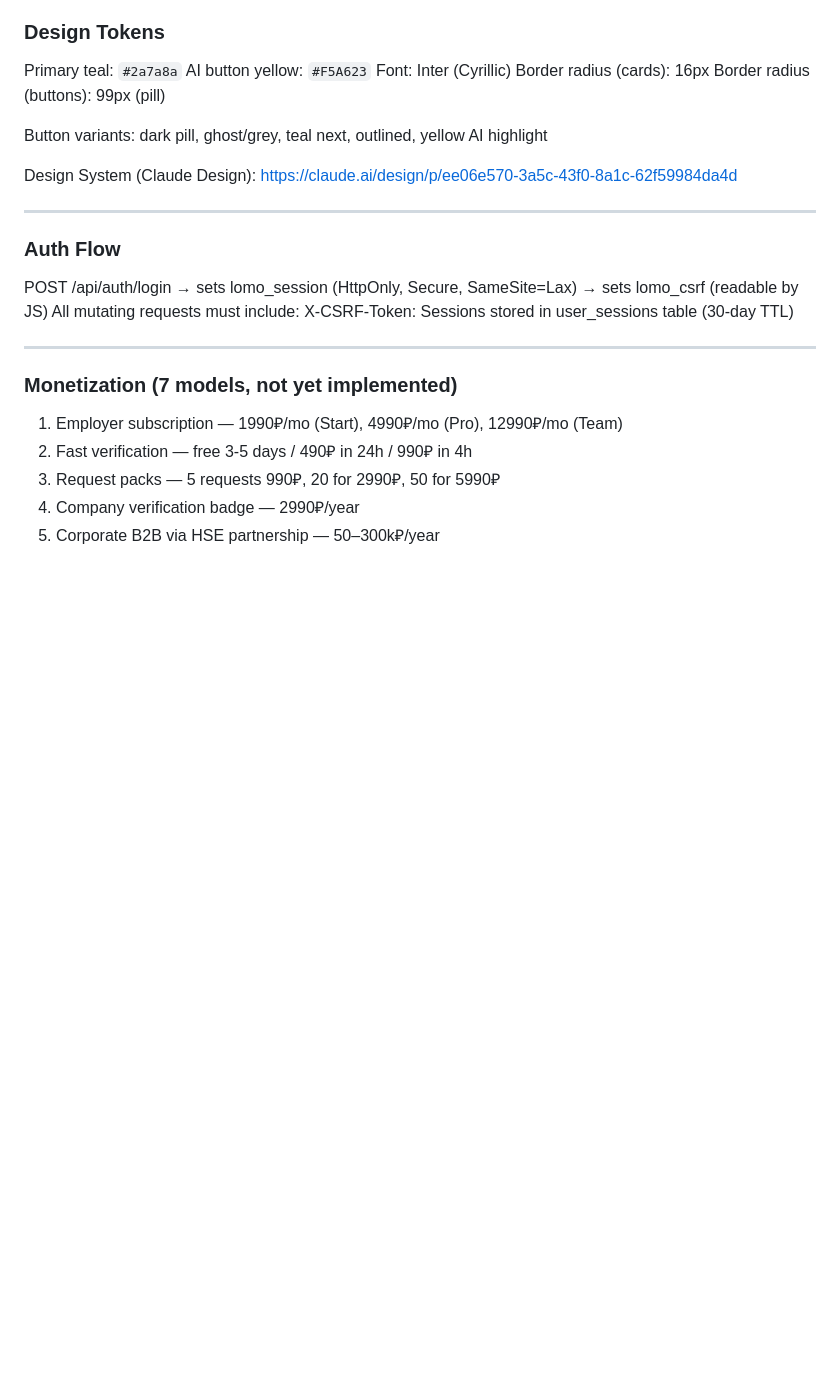
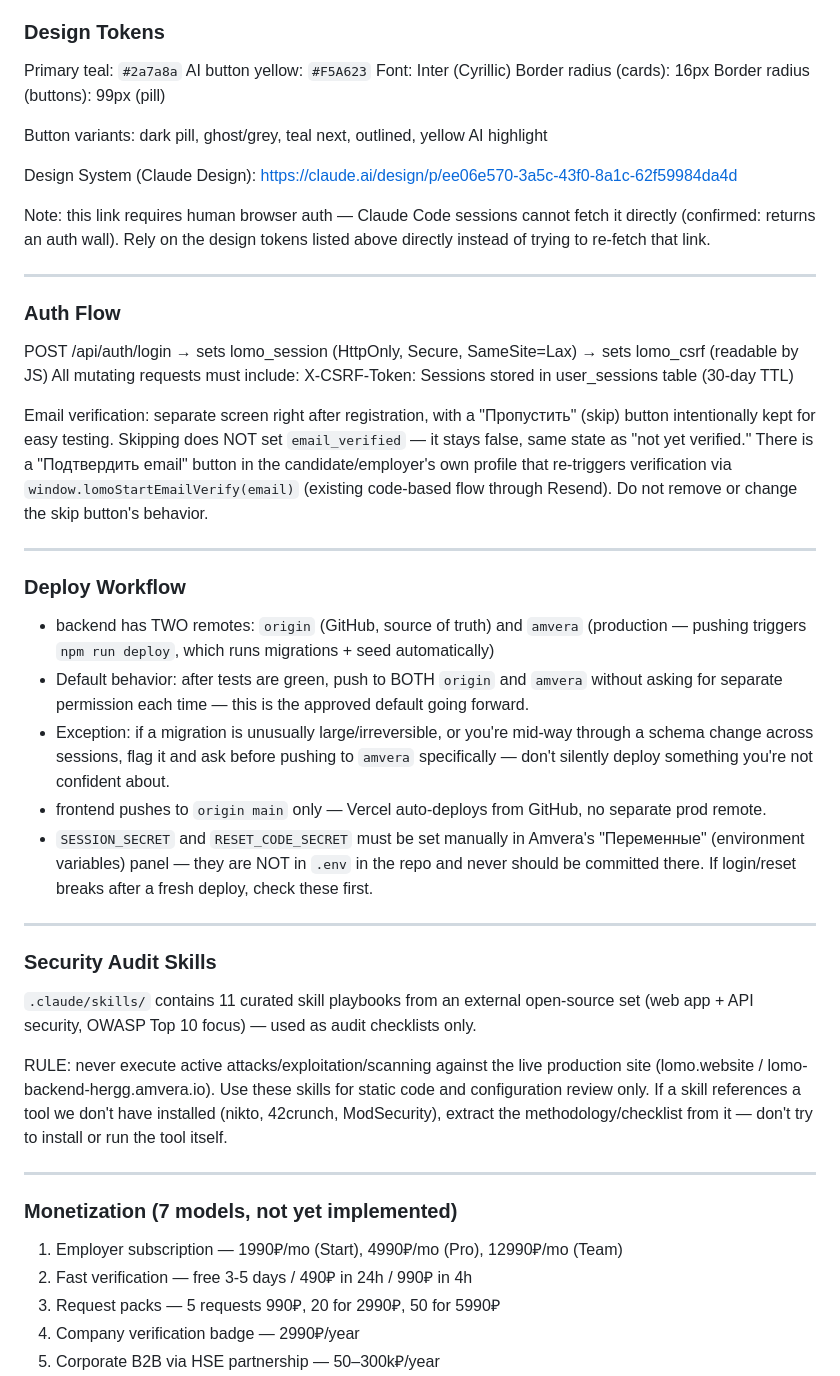
Before and after one commit to killodam/lomo-frontend, a Markdown page: CLAUDE.md, the part around one of its changes. GitHub-like rendering; blank space fills up the shorter version.

```diff
--- a/CLAUDE.md
+++ b/CLAUDE.md
@@ -151,6 +174,8 @@ Button variants: dark pill, ghost/grey, teal next, outlined, yellow AI highlight
 
 Design System (Claude Design): https://claude.ai/design/p/ee06e570-3a5c-43f0-8a1c-62f59984da4d
 
+Note: this link requires human browser auth — Claude Code sessions cannot fetch it directly (confirmed: returns an auth wall). Rely on the design tokens listed above directly instead of trying to re-fetch that link.
+
 ---
 
 ### Auth Flow
@@ -160,6 +185,26 @@ POST /api/auth/login
 All mutating requests must include:
 X-CSRF-Token: <value from lomo_csrf cookie>
 Sessions stored in user_sessions table (30-day TTL)
+
+Email verification: separate screen right after registration, with a "Пропустить" (skip) button intentionally kept for easy testing. Skipping does NOT set `email_verified` — it stays false, same state as "not yet verified." There is a "Подтвердить email" button in the candidate/employer's own profile that re-triggers verification via `window.lomoStartEmailVerify(email)` (existing code-based flow through Resend). Do not remove or change the skip button's behavior.
+
+---
+
+### Deploy Workflow
+
+- backend has TWO remotes: `origin` (GitHub, source of truth) and `amvera` (production — pushing triggers `npm run deploy`, which runs migrations + seed automatically)
+- Default behavior: after tests are green, push to BOTH `origin` and `amvera` without asking for separate permission each time — this is the approved default going forward.
+- Exception: if a migration is unusually large/irreversible, or you're mid-way through a schema change across sessions, flag it and ask before pushing to `amvera` specifically — don't silently deploy something you're not confident about.
+- frontend pushes to `origin main` only — Vercel auto-deploys from GitHub, no separate prod remote.
+- `SESSION_SECRET` and `RESET_CODE_SECRET` must be set manually in Amvera's "Переменные" (environment variables) panel — they are NOT in `.env` in the repo and never should be committed there. If login/reset breaks after a fresh deploy, check these first.
+
+---
+
+### Security Audit Skills
+
+`.claude/skills/` contains 11 curated skill playbooks from an external open-source set (web app + API security, OWASP Top 10 focus) — used as audit checklists only.
+
+RULE: never execute active attacks/exploitation/scanning against the live production site (lomo.website / lomo-backend-hergg.amvera.io). Use these skills for static code and configuration review only. If a skill references a tool we don't have installed (nikto, 42crunch, ModSecurity), extract the methodology/checklist from it — don't try to install or run the tool itself.
 
 ---
 
```
Also changed, not shown: other parts of CLAUDE.md (+37 -9 lines).
